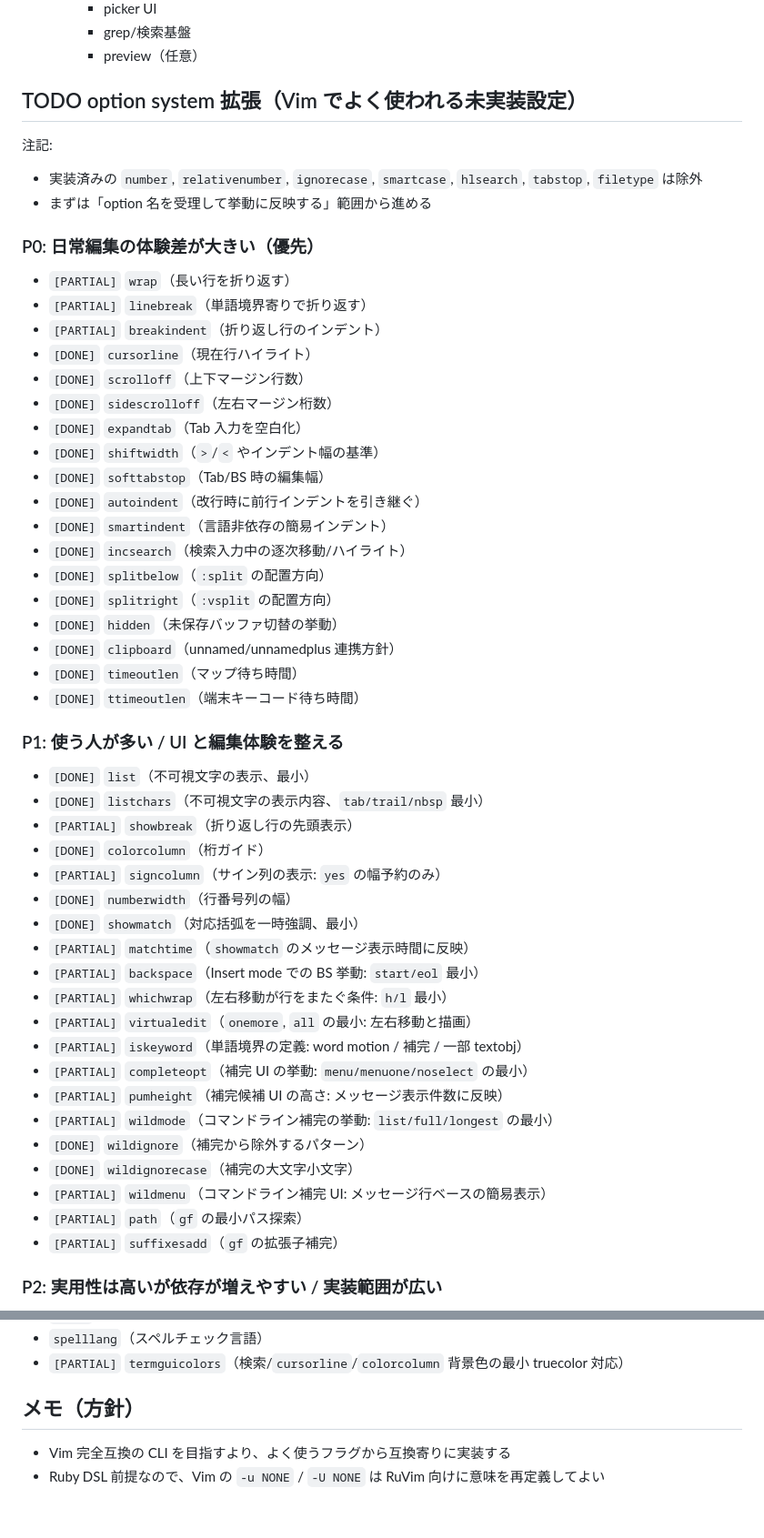
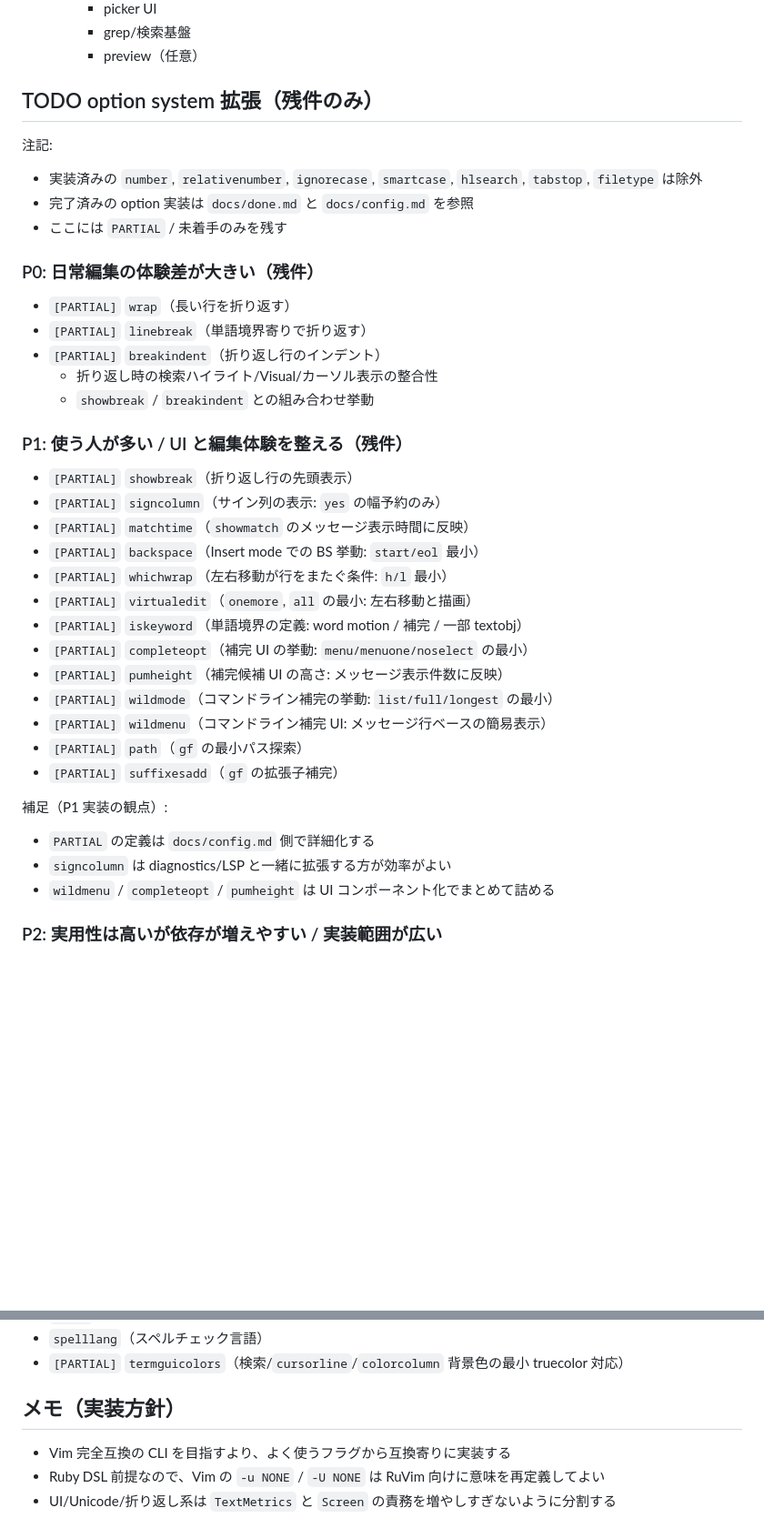
Before and after one commit to ko1/ruvim, a Markdown page: docs/todo.md, 2 parts joined by grey strips. Shown at 91% size. GitHub-like rendering; blank space fills up the shorter version.

```diff
--- a/docs/todo.md
+++ b/docs/todo.md
@@ -56,42 +177,25 @@
     - grep/検索基盤
     - preview（任意）
 
-## TODO option system 拡張（Vim でよく使われる未実装設定）
+## TODO option system 拡張（残件のみ）
 
 注記:
 - 実装済みの `number`, `relativenumber`, `ignorecase`, `smartcase`, `hlsearch`, `tabstop`, `filetype` は除外
-- まずは「option 名を受理して挙動に反映する」範囲から進める
+- 完了済みの option 実装は `docs/done.md` と `docs/config.md` を参照
+- ここには `PARTIAL` / 未着手のみを残す
 
-### P0: 日常編集の体験差が大きい（優先）
+### P0: 日常編集の体験差が大きい（残件）
 
 - `[PARTIAL]` `wrap`（長い行を折り返す）
 - `[PARTIAL]` `linebreak`（単語境界寄りで折り返す）
 - `[PARTIAL]` `breakindent`（折り返し行のインデント）
-- `[DONE]` `cursorline`（現在行ハイライト）
-- `[DONE]` `scrolloff`（上下マージン行数）
-- `[DONE]` `sidescrolloff`（左右マージン桁数）
-- `[DONE]` `expandtab`（Tab 入力を空白化）
-- `[DONE]` `shiftwidth`（`>`/`<` やインデント幅の基準）
-- `[DONE]` `softtabstop`（Tab/BS 時の編集幅）
-- `[DONE]` `autoindent`（改行時に前行インデントを引き継ぐ）
-- `[DONE]` `smartindent`（言語非依存の簡易インデント）
-- `[DONE]` `incsearch`（検索入力中の逐次移動/ハイライト）
-- `[DONE]` `splitbelow`（`:split` の配置方向）
-- `[DONE]` `splitright`（`:vsplit` の配置方向）
-- `[DONE]` `hidden`（未保存バッファ切替の挙動）
-- `[DONE]` `clipboard`（unnamed/unnamedplus 連携方針）
-- `[DONE]` `timeoutlen`（マップ待ち時間）
-- `[DONE]` `ttimeoutlen`（端末キーコード待ち時間）
+  - 折り返し時の検索ハイライト/Visual/カーソル表示の整合性
+  - `showbreak` / `breakindent` との組み合わせ挙動
 
-### P1: 使う人が多い / UI と編集体験を整える
+### P1: 使う人が多い / UI と編集体験を整える（残件）
 
-- `[DONE]` `list`（不可視文字の表示、最小）
-- `[DONE]` `listchars`（不可視文字の表示内容、`tab/trail/nbsp` 最小）
 - `[PARTIAL]` `showbreak`（折り返し行の先頭表示）
-- `[DONE]` `colorcolumn`（桁ガイド）
 - `[PARTIAL]` `signcolumn`（サイン列の表示: `yes` の幅予約のみ）
-- `[DONE]` `numberwidth`（行番号列の幅）
-- `[DONE]` `showmatch`（対応括弧を一時強調、最小）
 - `[PARTIAL]` `matchtime`（`showmatch` のメッセージ表示時間に反映）
 - `[PARTIAL]` `backspace`（Insert mode での BS 挙動: `start/eol` 最小）
 - `[PARTIAL]` `whichwrap`（左右移動が行をまたぐ条件: `h/l` 最小）
@@ -100,11 +204,14 @@
 - `[PARTIAL]` `completeopt`（補完 UI の挙動: `menu/menuone/noselect` の最小）
 - `[PARTIAL]` `pumheight`（補完候補 UI の高さ: メッセージ表示件数に反映）
 - `[PARTIAL]` `wildmode`（コマンドライン補完の挙動: `list/full/longest` の最小）
-- `[DONE]` `wildignore`（補完から除外するパターン）
-- `[DONE]` `wildignorecase`（補完の大文字小文字）
 - `[PARTIAL]` `wildmenu`（コマンドライン補完 UI: メッセージ行ベースの簡易表示）
 - `[PARTIAL]` `path`（`gf` の最小パス探索）
 - `[PARTIAL]` `suffixesadd`（`gf` の拡張子補完）
+
+補足（P1 実装の観点）:
+- `PARTIAL` の定義は `docs/config.md` 側で詳細化する
+- `signcolumn` は diagnostics/LSP と一緒に拡張する方が効率がよい
+- `wildmenu` / `completeopt` / `pumheight` は UI コンポーネント化でまとめて詰める
 
 ### P2: 実用性は高いが依存が増えやすい / 実装範囲が広い
 
@@ -127,7 +234,8 @@
 - `spelllang`（スペルチェック言語）
 - `[PARTIAL]` `termguicolors`（検索/`cursorline`/`colorcolumn` 背景色の最小 truecolor 対応）
 
-## メモ（方針）
+## メモ（実装方針）
 
 - Vim 完全互換の CLI を目指すより、よく使うフラグから互換寄りに実装する
 - Ruby DSL 前提なので、Vim の `-u NONE` / `-U NONE` は RuVim 向けに意味を再定義してよい
+- UI/Unicode/折り返し系は `TextMetrics` と `Screen` の責務を増やしすぎないように分割する
```
Also changed, not shown: other parts of docs/todo.md (+129 -8 lines).
